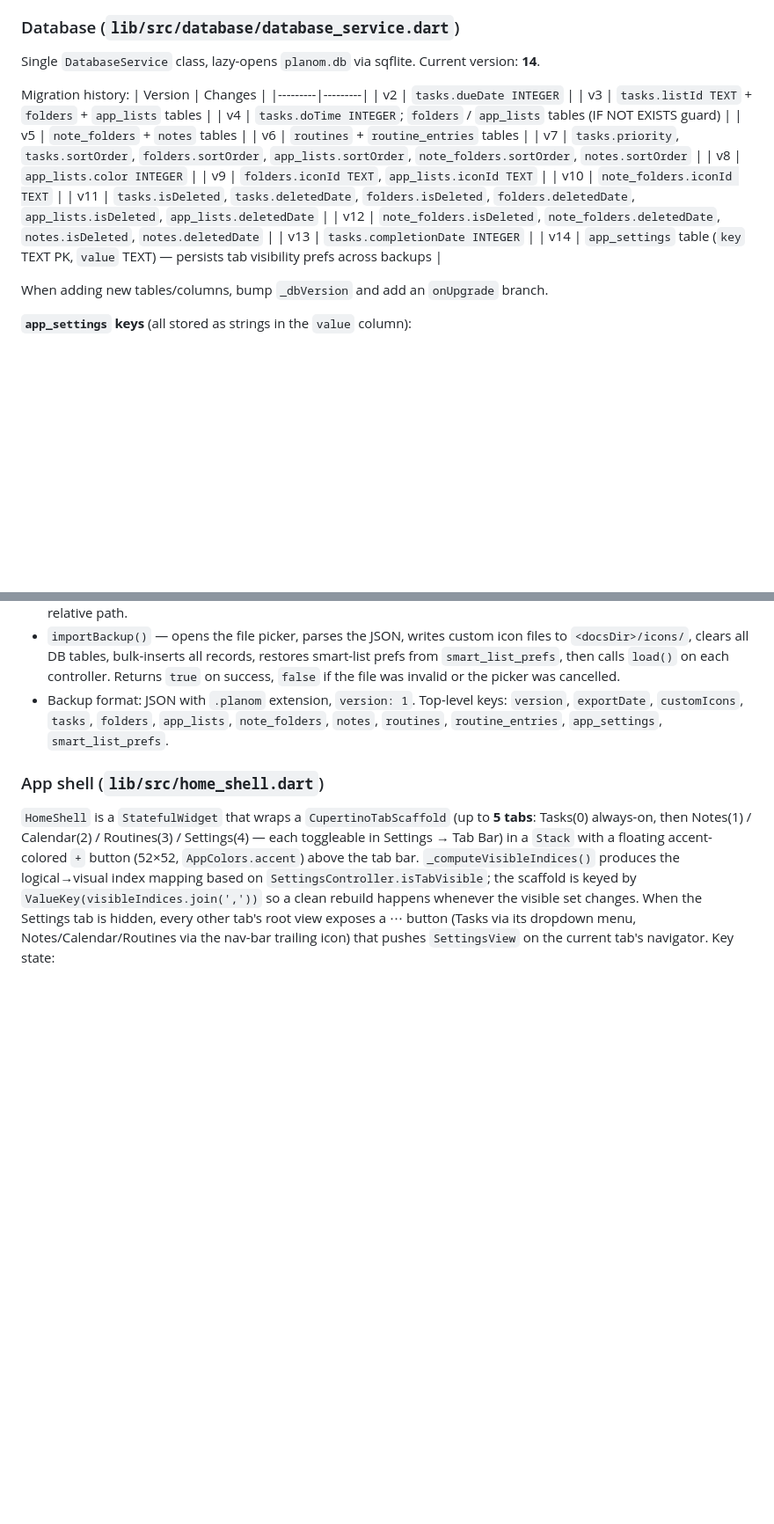
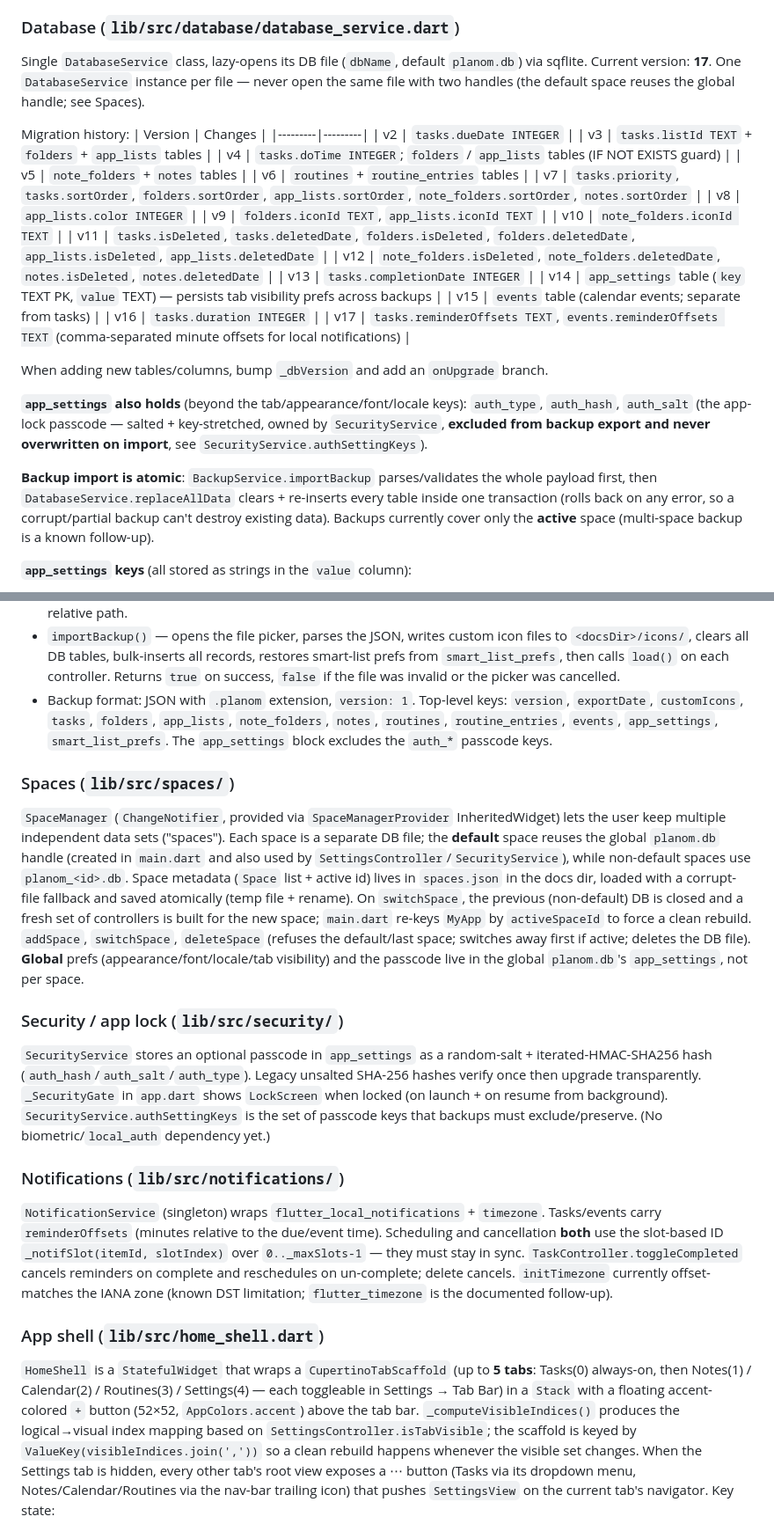
Before and after one commit to NikoSkakun/planom, a Markdown page: CLAUDE.md, 2 parts joined by grey strips. Shown at 88% size. Drawn GitHub-style; blank space fills up the shorter version.

```diff
--- a/CLAUDE.md
+++ b/CLAUDE.md
@@ -127,7 +131,7 @@ Custom photo icons for folders and lists are stored as **relative paths** (`icon
 
 ### Database (`lib/src/database/database_service.dart`)
 
-Single `DatabaseService` class, lazy-opens `planom.db` via sqflite. Current version: **14**.
+Single `DatabaseService` class, lazy-opens its DB file (`dbName`, default `planom.db`) via sqflite. Current version: **17**. One `DatabaseService` instance per file — never open the same file with two handles (the default space reuses the global handle; see Spaces).
 
 Migration history:
 | Version | Changes |
@@ -145,8 +149,15 @@ Migration history:
 | v12 | `note_folders.isDeleted`, `note_folders.deletedDate`, `notes.isDeleted`, `notes.deletedDate` |
 | v13 | `tasks.completionDate INTEGER` |
 | v14 | `app_settings` table (`key` TEXT PK, `value` TEXT) — persists tab visibility prefs across backups |
+| v15 | `events` table (calendar events; separate from tasks) |
+| v16 | `tasks.duration INTEGER` |
+| v17 | `tasks.reminderOffsets TEXT`, `events.reminderOffsets TEXT` (comma-separated minute offsets for local notifications) |
 
 When adding new tables/columns, bump `_dbVersion` and add an `onUpgrade` branch.
+
+**`app_settings` also holds** (beyond the tab/appearance/font/locale keys): `auth_type`, `auth_hash`, `auth_salt` (the app-lock passcode — salted + key-stretched, owned by `SecurityService`, **excluded from backup export and never overwritten on import**, see `SecurityService.authSettingKeys`).
+
+**Backup import is atomic**: `BackupService.importBackup` parses/validates the whole payload first, then `DatabaseService.replaceAllData` clears + re-inserts every table inside one transaction (rolls back on any error, so a corrupt/partial backup can't destroy existing data). Backups currently cover only the **active** space (multi-space backup is a known follow-up).
 
 **`app_settings` keys** (all stored as strings in the `value` column):
 - `tab_1_visible` … `tab_4_visible` — per-tab visibility booleans (`'true'`/`'false'`)
@@ -243,7 +254,19 @@ Routine DB schema:
 - Not a `ChangeNotifier`; created in `main.dart` alongside controllers and passed through `MyApp` → `HomeShell` → `SettingsView`
 - `exportBackup()` — reads all 7 tables (including trashed items), collects custom icon image bytes (base64), serialises `SettingsController.smartListPrefs` alongside the DB rows, writes a `planom_backup_YYYY-MM-DD.planom` JSON file to the temp directory, shares it via iOS share sheet. Custom iconIds are normalised to relative paths (`icons/<filename>`) in the export; image bytes are stored under a top-level `customIcons` map keyed by relative path.
 - `importBackup()` — opens the file picker, parses the JSON, writes custom icon files to `<docsDir>/icons/`, clears all DB tables, bulk-inserts all records, restores smart-list prefs from `smart_list_prefs`, then calls `load()` on each controller. Returns `true` on success, `false` if the file was invalid or the picker was cancelled.
-- Backup format: JSON with `.planom` extension, `version: 1`. Top-level keys: `version`, `exportDate`, `customIcons`, `tasks`, `folders`, `app_lists`, `note_folders`, `notes`, `routines`, `routine_entries`, `app_settings`, `smart_list_prefs`.
+- Backup format: JSON with `.planom` extension, `version: 1`. Top-level keys: `version`, `exportDate`, `customIcons`, `tasks`, `folders`, `app_lists`, `note_folders`, `notes`, `routines`, `routine_entries`, `events`, `app_settings`, `smart_list_prefs`. The `app_settings` block excludes the `auth_*` passcode keys.
+
+### Spaces (`lib/src/spaces/`)
+
+`SpaceManager` (`ChangeNotifier`, provided via `SpaceManagerProvider` InheritedWidget) lets the user keep multiple independent data sets ("spaces"). Each space is a separate DB file; the **default** space reuses the global `planom.db` handle (created in `main.dart` and also used by `SettingsController`/`SecurityService`), while non-default spaces use `planom_<id>.db`. Space metadata (`Space` list + active id) lives in `spaces.json` in the docs dir, loaded with a corrupt-file fallback and saved atomically (temp file + rename). On `switchSpace`, the previous (non-default) DB is closed and a fresh set of controllers is built for the new space; `main.dart` re-keys `MyApp` by `activeSpaceId` to force a clean rebuild. `addSpace`, `switchSpace`, `deleteSpace` (refuses the default/last space; switches away first if active; deletes the DB file). **Global** prefs (appearance/font/locale/tab visibility) and the passcode live in the global `planom.db`'s `app_settings`, not per space.
+
+### Security / app lock (`lib/src/security/`)
+
+`SecurityService` stores an optional passcode in `app_settings` as a random-salt + iterated-HMAC-SHA256 hash (`auth_hash`/`auth_salt`/`auth_type`). Legacy unsalted SHA-256 hashes verify once then upgrade transparently. `_SecurityGate` in `app.dart` shows `LockScreen` when locked (on launch + on resume from background). `SecurityService.authSettingKeys` is the set of passcode keys that backups must exclude/preserve. (No biometric/`local_auth` dependency yet.)
+
+### Notifications (`lib/src/notifications/`)
+
+`NotificationService` (singleton) wraps `flutter_local_notifications` + `timezone`. Tasks/events carry `reminderOffsets` (minutes relative to the due/event time). Scheduling and cancellation **both** use the slot-based ID `_notifSlot(itemId, slotIndex)` over `0.._maxSlots-1` — they must stay in sync. `TaskController.toggleCompleted` cancels reminders on complete and reschedules on un-complete; delete cancels. `initTimezone` currently offset-matches the IANA zone (known DST limitation; `flutter_timezone` is the documented follow-up).
 
 ### App shell (`lib/src/home_shell.dart`)
 
```
Also changed, not shown: other parts of CLAUDE.md (+7 -4 lines).
